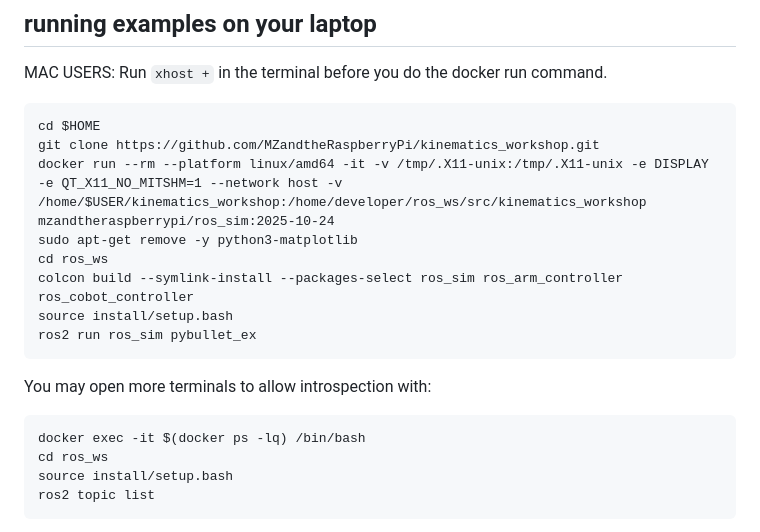
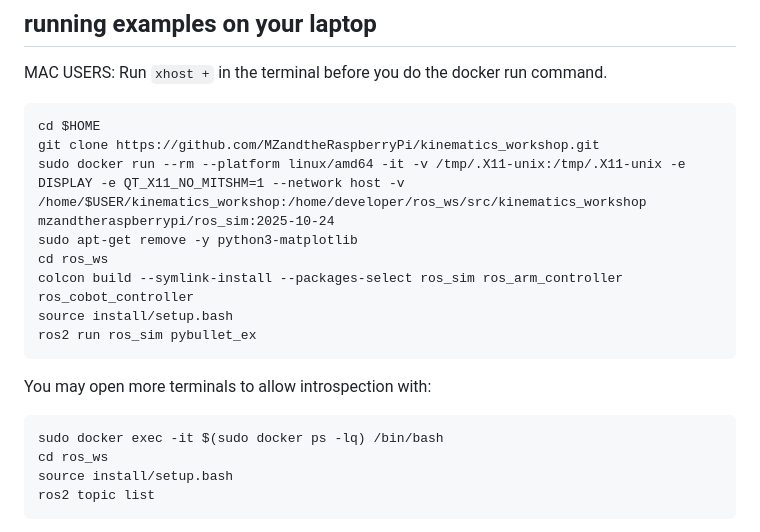
Before and after one commit to MZandtheRaspberryPi/kinematics_workshop, a Markdown page: README.md, the part around the change. GitHub-like rendering.

Commit message:
adding sudo to commands

````diff
--- a/README.md
+++ b/README.md
@@ -27,7 +27,7 @@ Run `xhost +` in the terminal before you do the docker run command.
 ```
 cd $HOME
 git clone https://github.com/MZandtheRaspberryPi/kinematics_workshop.git
-docker run --rm --platform linux/amd64 -it -v /tmp/.X11-unix:/tmp/.X11-unix -e DISPLAY -e QT_X11_NO_MITSHM=1 --network host -v /home/$USER/kinematics_workshop:/home/developer/ros_ws/src/kinematics_workshop mzandtheraspberrypi/ros_sim:2025-10-24
+sudo docker run --rm --platform linux/amd64 -it -v /tmp/.X11-unix:/tmp/.X11-unix -e DISPLAY -e QT_X11_NO_MITSHM=1 --network host -v /home/$USER/kinematics_workshop:/home/developer/ros_ws/src/kinematics_workshop mzandtheraspberrypi/ros_sim:2025-10-24
 sudo apt-get remove -y python3-matplotlib
 cd ros_ws
 colcon build --symlink-install --packages-select ros_sim ros_arm_controller ros_cobot_controller
@@ -37,7 +37,7 @@ ros2 run ros_sim pybullet_ex
 
 You may open more terminals to allow introspection with:
 ```
-docker exec -it $(docker ps -lq) /bin/bash
+sudo docker exec -it $(sudo docker ps -lq) /bin/bash
 cd ros_ws
 source install/setup.bash
 ros2 topic list
````
